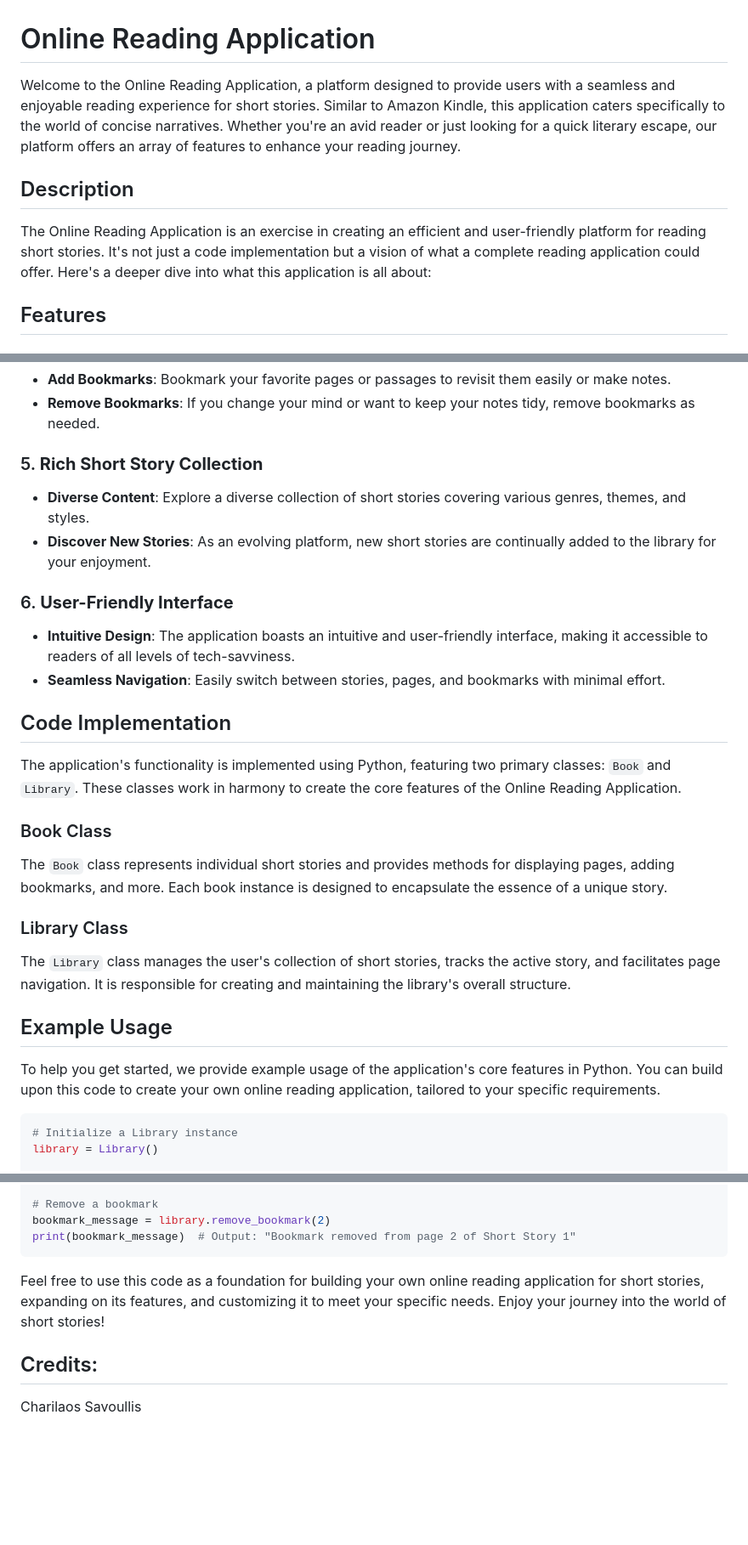
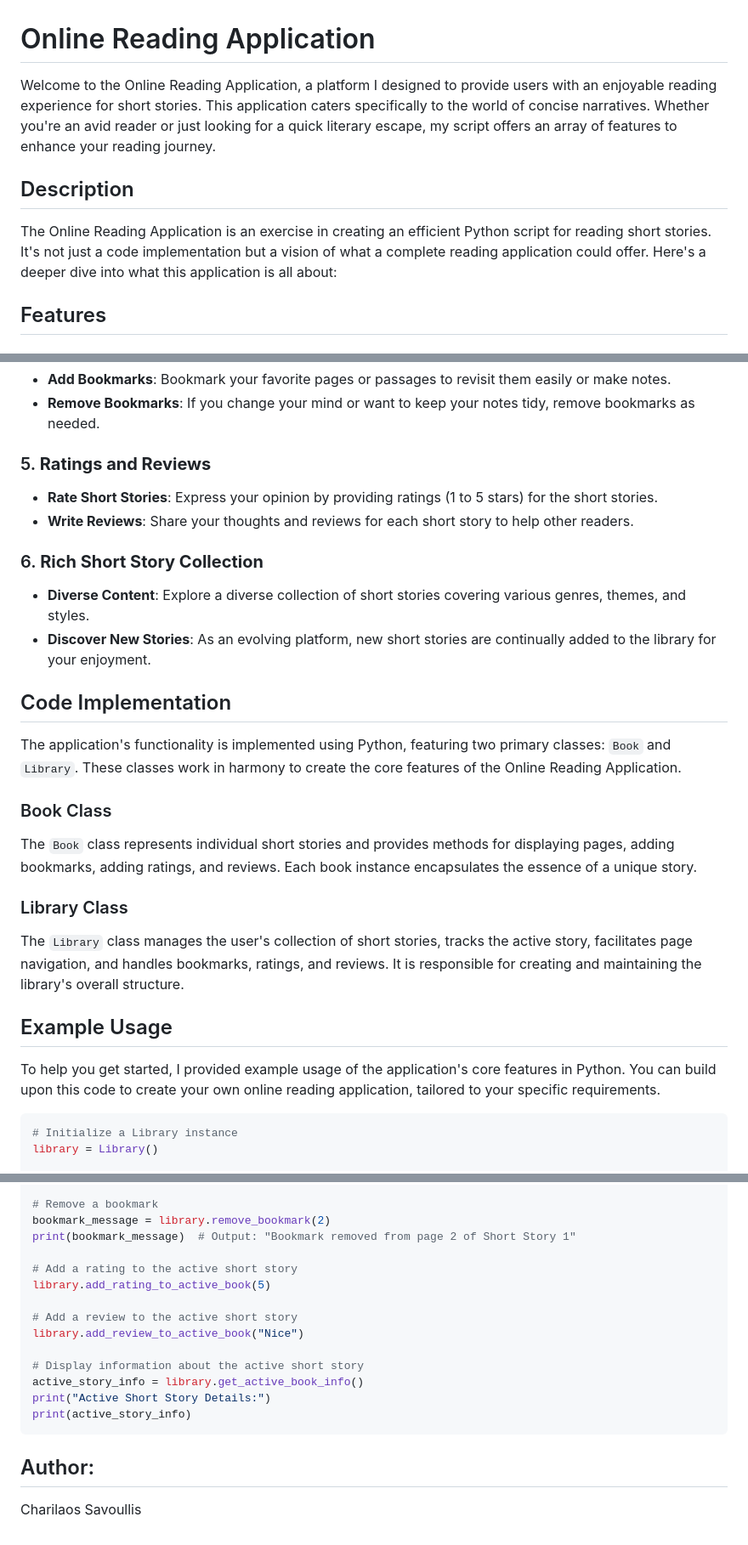
Before and after one commit to asavoullis/Python_Projects_2023, a Markdown page: Library_Books/README.md, 3 parts joined by grey strips. Shown at 85% size. Drawn GitHub-style; blank space fills up the shorter version.

Commit message:
updated with the new features I have added

````diff
--- a/Library_Books/README.md
+++ b/Library_Books/README.md
@@ -1,10 +1,10 @@
 # Online Reading Application
 
-Welcome to the Online Reading Application, a platform designed to provide users with a seamless and enjoyable reading experience for short stories. Similar to Amazon Kindle, this application caters specifically to the world of concise narratives. Whether you're an avid reader or just looking for a quick literary escape, our platform offers an array of features to enhance your reading journey.
+Welcome to the Online Reading Application, a platform I designed to provide users with an enjoyable reading experience for short stories. This application caters specifically to the world of concise narratives. Whether you're an avid reader or just looking for a quick literary escape, my script offers an array of features to enhance your reading journey.
 
 ## Description
 
-The Online Reading Application is an exercise in creating an efficient and user-friendly platform for reading short stories. It's not just a code implementation but a vision of what a complete reading application could offer. Here's a deeper dive into what this application is all about:
+The Online Reading Application is an exercise in creating an efficient Python script for reading short stories. It's not just a code implementation but a vision of what a complete reading application could offer. Here's a deeper dive into what this application is all about:
 
 ## Features
 
@@ -28,15 +28,15 @@ The Online Reading Application is an exercise in creating an efficient and user-
 - **Add Bookmarks**: Bookmark your favorite pages or passages to revisit them easily or make notes.
 - **Remove Bookmarks**: If you change your mind or want to keep your notes tidy, remove bookmarks as needed.
 
-### 5. **Rich Short Story Collection**
+### 5. **Ratings and Reviews**
+
+- **Rate Short Stories**: Express your opinion by providing ratings (1 to 5 stars) for the short stories.
+- **Write Reviews**: Share your thoughts and reviews for each short story to help other readers.
+
+### 6. **Rich Short Story Collection**
 
 - **Diverse Content**: Explore a diverse collection of short stories covering various genres, themes, and styles.
 - **Discover New Stories**: As an evolving platform, new short stories are continually added to the library for your enjoyment.
-
-### 6. **User-Friendly Interface**
-
-- **Intuitive Design**: The application boasts an intuitive and user-friendly interface, making it accessible to readers of all levels of tech-savviness.
-- **Seamless Navigation**: Easily switch between stories, pages, and bookmarks with minimal effort.
 
 ## Code Implementation
 
@@ -44,15 +44,15 @@ The application's functionality is implemented using Python, featuring two prima
 
 ### Book Class
 
-The `Book` class represents individual short stories and provides methods for displaying pages, adding bookmarks, and more. Each book instance is designed to encapsulate the essence of a unique story.
+The `Book` class represents individual short stories and provides methods for displaying pages, adding bookmarks, adding ratings, and reviews. Each book instance encapsulates the essence of a unique story.
 
 ### Library Class
 
-The `Library` class manages the user's collection of short stories, tracks the active story, and facilitates page navigation. It is responsible for creating and maintaining the library's overall structure.
+The `Library` class manages the user's collection of short stories, tracks the active story, facilitates page navigation, and handles bookmarks, ratings, and reviews. It is responsible for creating and maintaining the library's overall structure.
 
 ## Example Usage
 
-To help you get started, we provide example usage of the application's core features in Python. You can build upon this code to create your own online reading application, tailored to your specific requirements.
+To help you get started, I provided example usage of the application's core features in Python. You can build upon this code to create your own online reading application, tailored to your specific requirements.
 
 ```python
 # Initialize a Library instance
@@ -84,10 +84,19 @@ print(specified_page)  # Output: "Page 1 content."
 # Remove a bookmark
 bookmark_message = library.remove_bookmark(2)
 print(bookmark_message)  # Output: "Bookmark removed from page 2 of Short Story 1"
+
+# Add a rating to the active short story
+library.add_rating_to_active_book(5)
+
+# Add a review to the active short story
+library.add_review_to_active_book("Nice")
+
+# Display information about the active short story
+active_story_info = library.get_active_book_info()
+print("Active Short Story Details:")
+print(active_story_info)
 ```
 
-Feel free to use this code as a foundation for building your own online reading application for short stories, expanding on its features, and customizing it to meet your specific needs. Enjoy your journey into the world of short stories!
-
-## Credits:
+## Author:
 
 Charilaos Savoullis
````
